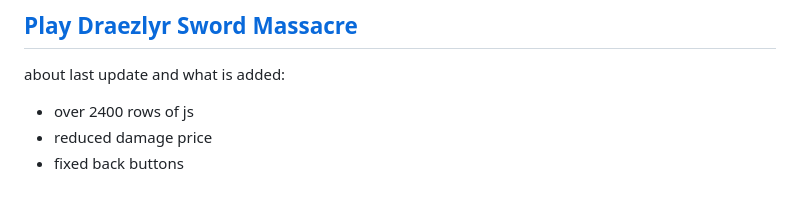
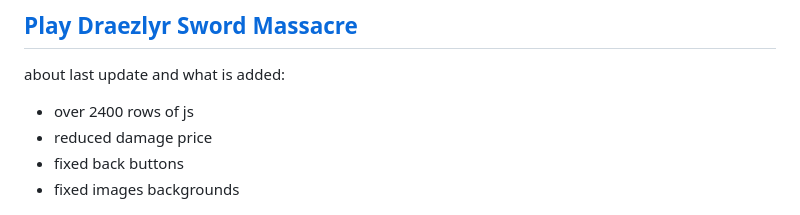
Before and after one commit to deesdav/draezlyr-wielder, a Markdown page: README.md, the part around the change. Drawn GitHub-style.

```diff
--- a/README.md
+++ b/README.md
@@ -6,5 +6,6 @@ about last update and what is added:
  - over 2400 rows of js
  - reduced damage price
  - fixed back buttons
+ - fixed images backgrounds
 
 <img style="height: 200px; width: 200px;" src="./res/img/hero.idle.png"><img style="height: 200px; width: 200px;" src="./res/img/hero.attack.png">
```
Also changed, not shown: res/img/blackwidowBG.png, res/img/galaxy.png (deleted), res/img/multiverse.png, res/img/shop.png, res/img/thorBG.png.
